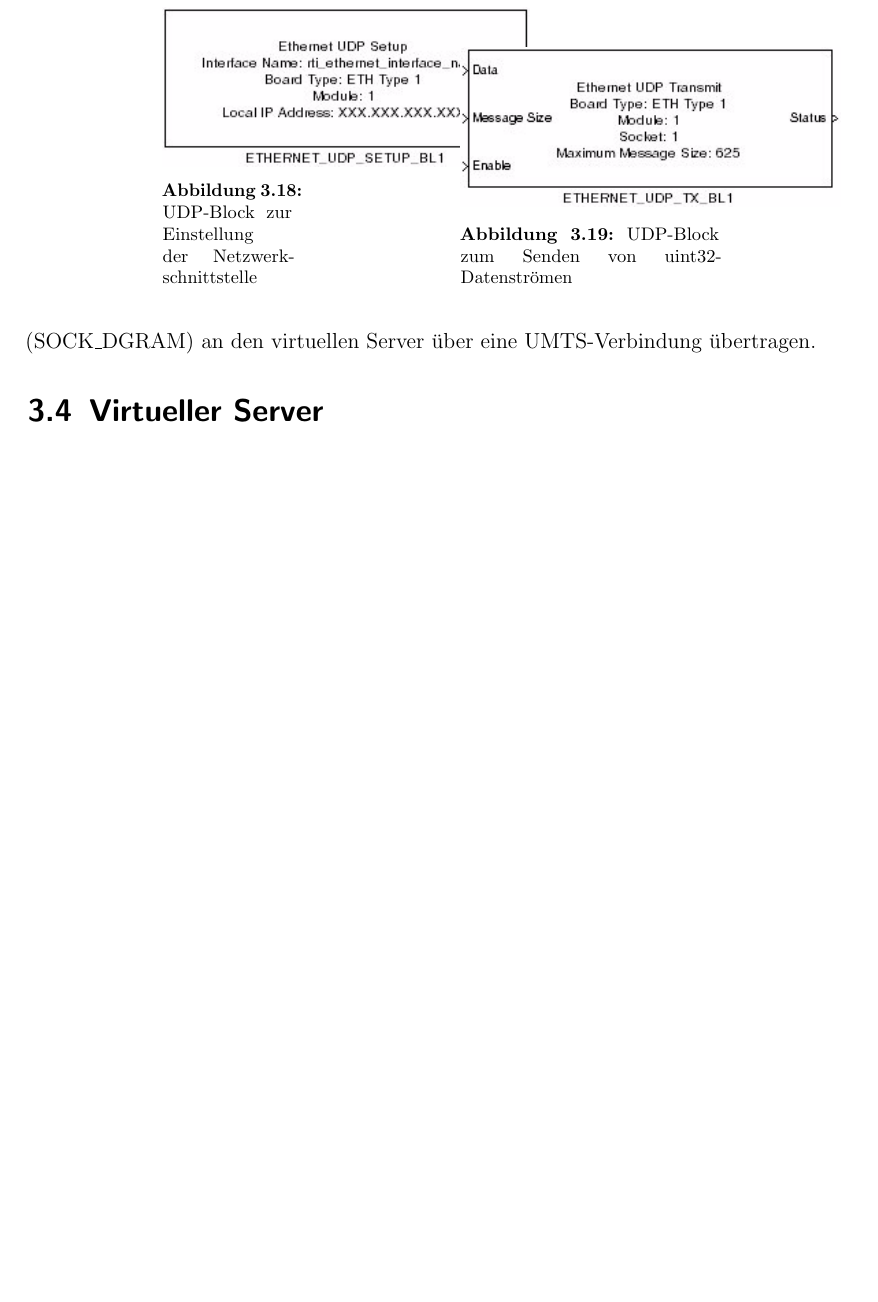
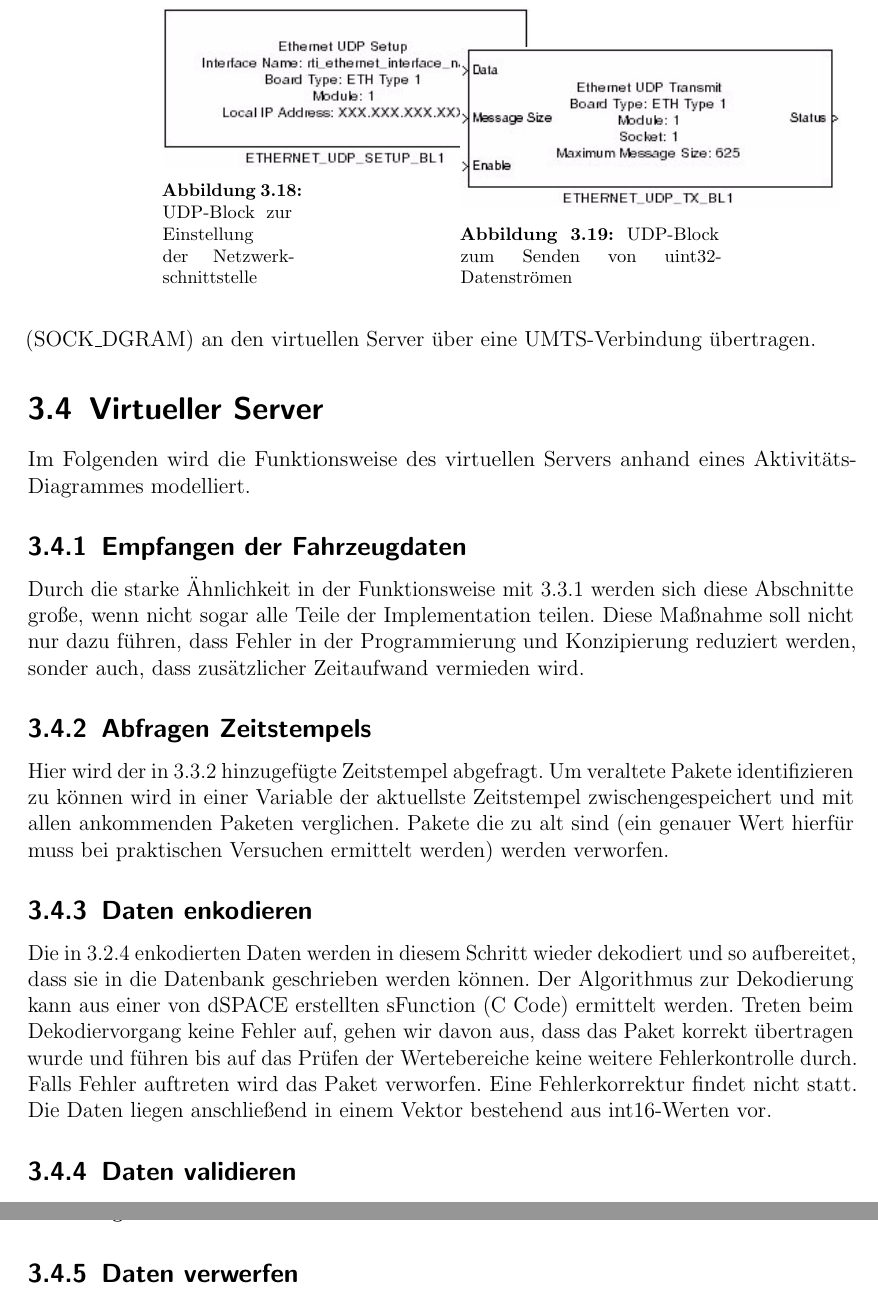
Before and after one commit to fooWander/tui_swp_formula, a LaTeX document (doku/entwurf/Entwurfsdokument_template.tex): part of page 16 of 26 before the commit and two parts of pages 16 and 17 of 26 after it, the two joined at a grey line, cut so that both start at the same text, the shorter picture padded with empty space. Compiled offline with pdfLaTeX; an older LaTeX class or package is replaced by its successor.

Commit message:
Beispieltexte für vServer hinzugefügt

```diff
--- a/doku/entwurf/Entwurfsdokument_template.tex
+++ b/doku/entwurf/Entwurfsdokument_template.tex
@@ -512,8 +512,28 @@ Im Embedded-PC werden die Daten - bis auf das Hinzufügen eines Zeitstempels - n
 
 \section{Virtueller Server}
 
+Im Folgenden wird die Funktionsweise des virtuellen Servers anhand eines Aktivitäts-Diagrammes modelliert.
+
 \begin{figure}[h]
 \centering
 \includegraphics[scale = 0.70]{activity_vserver.png}
 \caption{SOME TEXT}
 \end{figure}
+
+\subsection{Empfangen der Fahrzeugdaten}
+
+Durch die starke Ähnlichkeit in der Funktionsweise mit 3.3.1 werden sich diese Abschnitte große, wenn nicht sogar alle Teile der Implementation teilen. Diese Maßnahme soll nicht nur dazu führen, dass Fehler in der Programmierung und Konzipierung reduziert werden, sonder auch, dass zusätzlicher Zeitaufwand vermieden wird.
+
+\subsection{Abfragen Zeitstempels}
+
+Hier wird der in 3.3.2 hinzugefügte Zeitstempel abgefragt. Um veraltete Pakete identifizieren zu können wird in einer Variable der aktuellste Zeitstempel zwischengespeichert und mit allen ankommenden Paketen verglichen. Pakete die zu alt sind (ein genauer Wert hierfür muss bei praktischen Versuchen ermittelt werden) werden verworfen.
+
+\subsection{Daten enkodieren}
+
+Die in 3.2.4 enkodierten Daten werden in diesem Schritt wieder dekodiert und so aufbereitet, dass sie in die Datenbank geschrieben werden können. Der Algorithmus zur Dekodierung kann aus einer von dSPACE erstellten sFunction (C Code) ermittelt werden. Treten beim Dekodiervorgang keine Fehler auf, gehen wir davon aus, dass das Paket korrekt übertragen wurde und führen bis auf das Prüfen der Wertebereiche keine weitere Fehlerkontrolle durch. Falls Fehler auftreten wird das Paket verworfen. Eine Fehlerkorrektur findet nicht statt. Die Daten liegen anschließend in einem Vektor bestehend aus int16-Werten vor.
+
+\subsection{Daten validieren}
+
+WOLLEN WIR DAS SICHER MACHEN? WAS WOLLEN WIR VALIDIEREN???
+
+\subsection{Daten verwerfen}
```
Also changed, not shown: doku/entwurf/Entwurfsdokument_template.pdf, doku/entwurf/Entwurfsdokument_template.tex (6 more changed lines).
